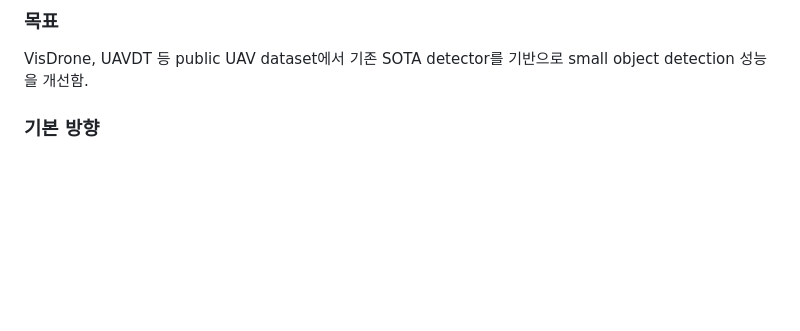
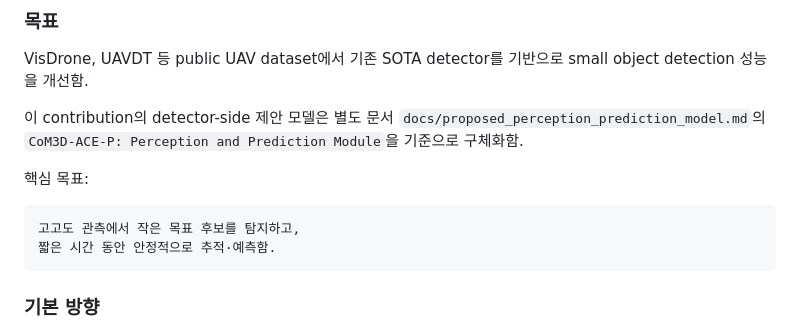
Before and after one commit to darkness421/Multi-drone-small-object-detection-with-3d-generation, a Markdown page: docs/revised_accv_contributions_and_figures.md, the part around the change. GitHub-like rendering; blank space fills up the shorter version.

Commit message:
Document proposed perception prediction module

````diff
--- a/docs/revised_accv_contributions_and_figures.md
+++ b/docs/revised_accv_contributions_and_figures.md
@@ -21,6 +21,16 @@
 ### 목표
 
 VisDrone, UAVDT 등 public UAV dataset에서 기존 SOTA detector를 기반으로 small object detection 성능을 개선함.
+
+이 contribution의 detector-side 제안 모델은 별도 문서 `docs/proposed_perception_prediction_model.md`의
+`CoM3D-ACE-P: Perception and Prediction Module`을 기준으로 구체화함.
+
+핵심 목표:
+
+```text
+고고도 관측에서 작은 목표 후보를 탐지하고,
+짧은 시간 동안 안정적으로 추적·예측함.
+```
 
 ### 기본 방향
 
````
Also changed, not shown: docs/proposed_perception_prediction_model.md (added, +432 -0 lines).
